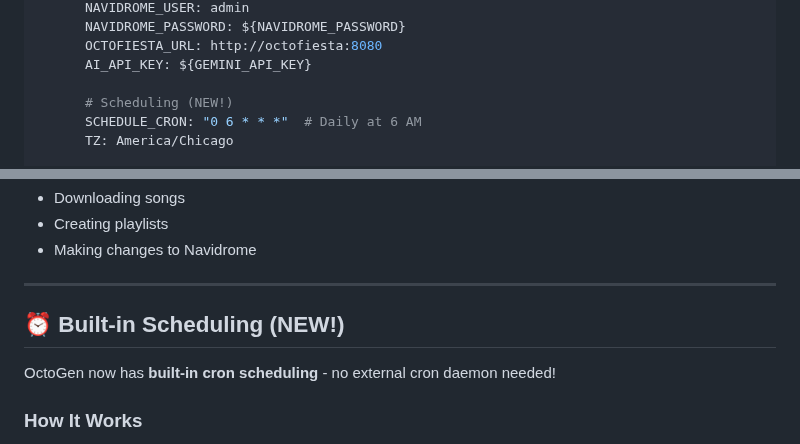
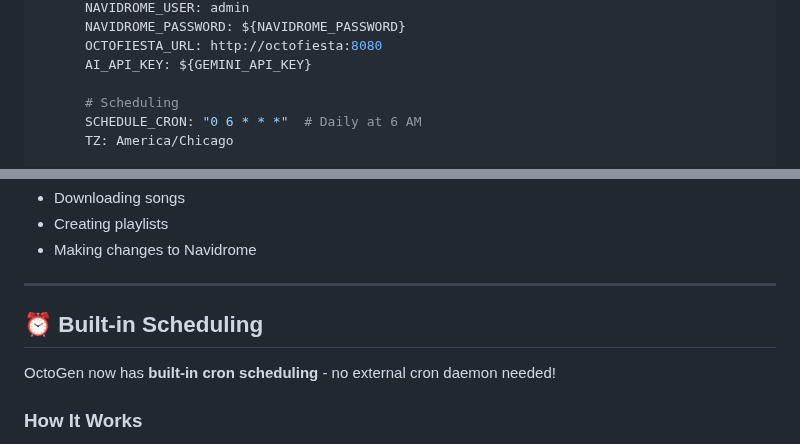
Before and after one commit to Blueion76/octofiesta-playlist-generator-llm, a Markdown page: QUICKSTART.md, 2 parts joined by grey strips. Drawn GitHub-style.

```diff
--- a/QUICKSTART.md
+++ b/QUICKSTART.md
@@ -88,7 +88,7 @@ services:
       OCTOFIESTA_URL: http://octofiesta:8080
       AI_API_KEY: ${GEMINI_API_KEY}
 
-      # Scheduling (NEW!)
+      # Scheduling
       SCHEDULE_CRON: "0 6 * * *"  # Daily at 6 AM
       TZ: America/Chicago
 
@@ -238,7 +238,7 @@ Shows what would happen without:
 
 ---
 
-## ⏰ Built-in Scheduling (NEW!)
+## ⏰ Built-in Scheduling
 
 OctoGen now has **built-in cron scheduling** - no external cron daemon needed!
 
```
Also changed, not shown: README.md (+2 -2 lines).
